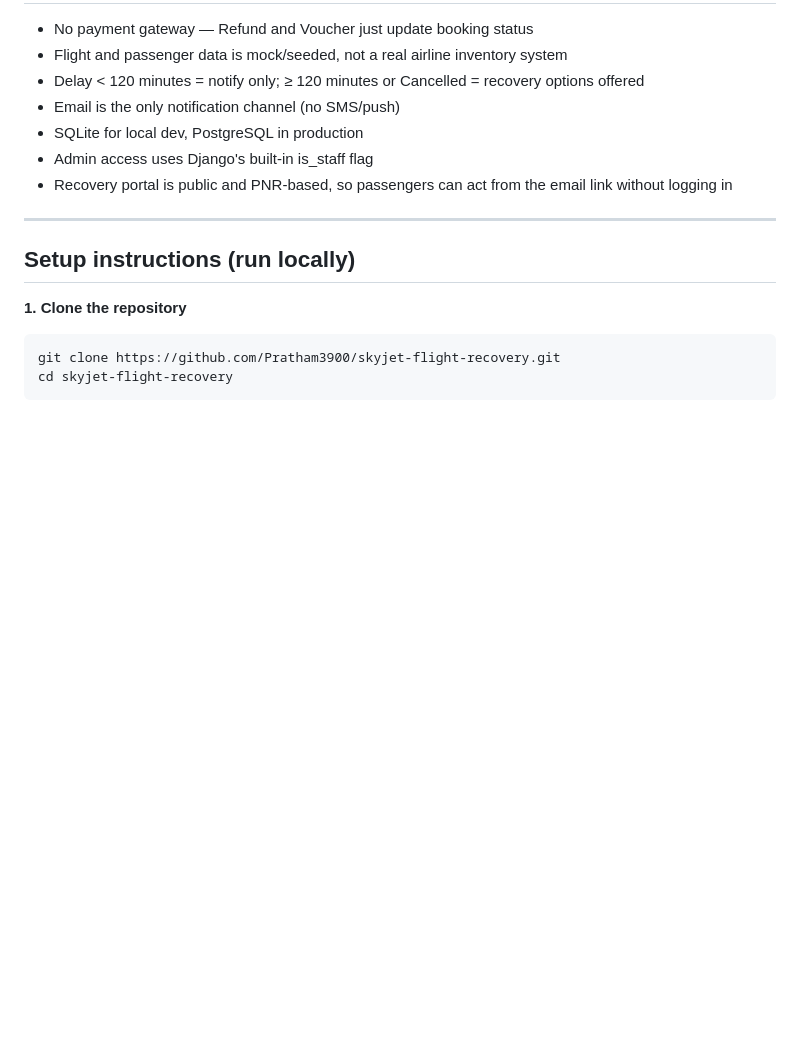
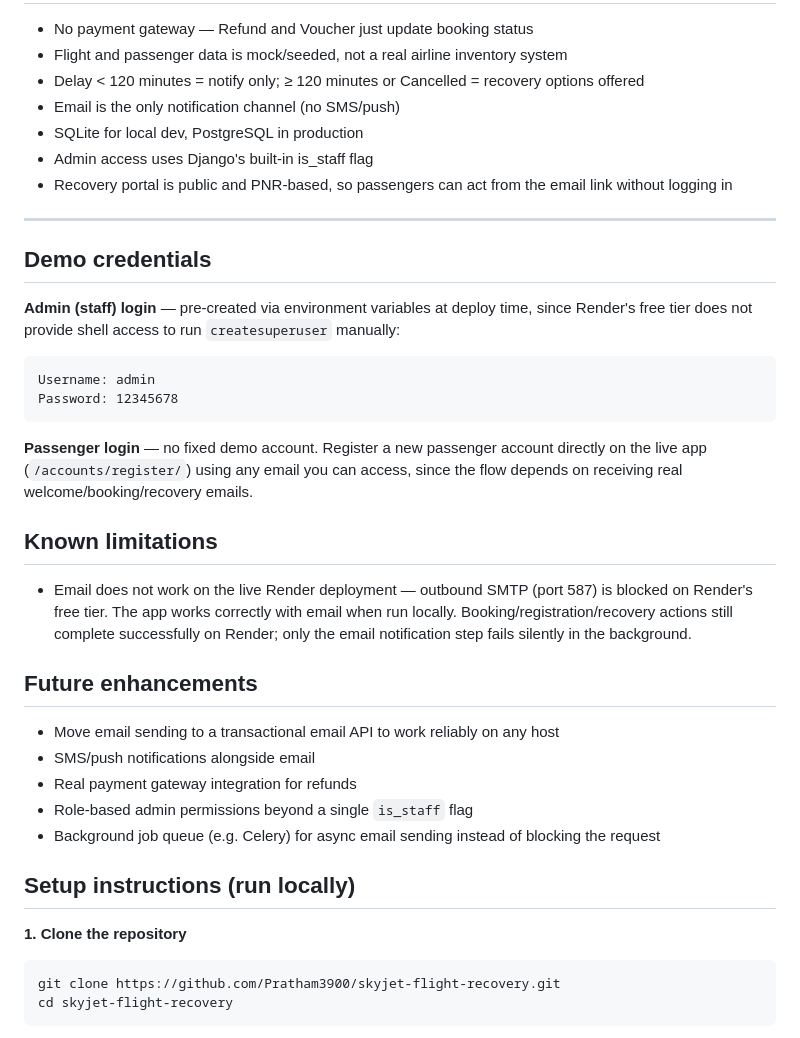
Before and after one commit to Pratham3900/skyjet-flight-recovery, a Markdown page: README.md, the part around the change. Drawn GitHub-style; blank space fills up the shorter version.

Commit message:
Enhance README with demo credentials and limitations
Added demo credentials, known limitations, and future enhancements sections to README.

````diff
--- a/README.md
+++ b/README.md
@@ -120,6 +120,27 @@ Built with Django REST Framework's class-based generic views (`ListAPIView`, `Li
 - Recovery portal is public and PNR-based, so passengers can act from the email link without logging in
 
 ---
+## Demo credentials
+
+**Admin (staff) login** — pre-created via environment variables at deploy time, since Render's free tier does not provide shell access to run `createsuperuser` manually:
+```
+Username: admin
+Password: 12345678
+```
+
+**Passenger login** — no fixed demo account. Register a new passenger account directly on the live app (`/accounts/register/`) using any email you can access, since the flow depends on receiving real welcome/booking/recovery emails.
+
+## Known limitations
+
+- Email does not work on the live Render deployment — outbound SMTP (port 587) is blocked on Render's free tier. The app works correctly with email when run locally. Booking/registration/recovery actions still complete successfully on Render; only the email notification step fails silently in the background.
+
+## Future enhancements
+
+- Move email sending to a transactional email API to work reliably on any host
+- SMS/push notifications alongside email
+- Real payment gateway integration for refunds
+- Role-based admin permissions beyond a single `is_staff` flag
+- Background job queue (e.g. Celery) for async email sending instead of blocking the request
 
 ## Setup instructions (run locally)
 
````
